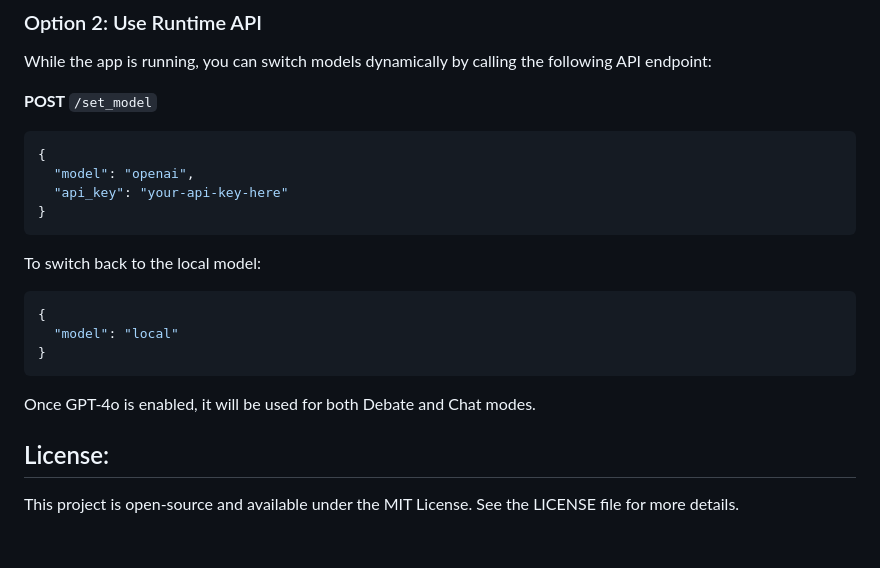
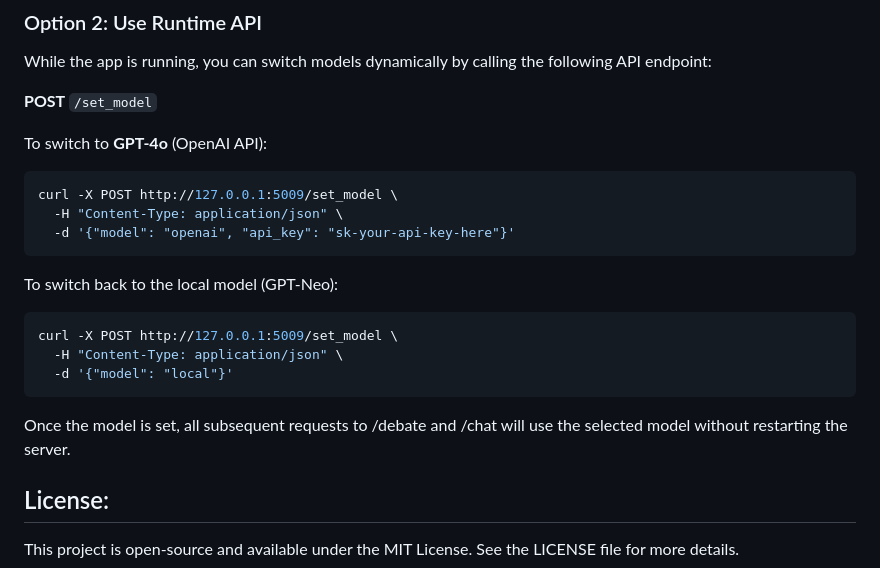
Before and after one commit to tongyu0924/AI-Multi-Role-Debate-Simulator, a Markdown page: README.md, the part around the change. Rendered like a GitHub page; blank space fills up the shorter version.

````diff
--- a/README.md
+++ b/README.md
@@ -81,20 +81,22 @@ While the app is running, you can switch models dynamically by calling the follo
 
 **POST** `/set_model`
 
-```json
-{
-  "model": "openai",
-  "api_key": "your-api-key-here"
-}
+To switch to **GPT-4o** (OpenAI API):
+
+```bash
+curl -X POST http://127.0.0.1:5009/set_model \
+  -H "Content-Type: application/json" \
+  -d '{"model": "openai", "api_key": "sk-your-api-key-here"}'
 ```
 
- To switch back to the local model:
-```json
-{
-  "model": "local"
-}
+To switch back to the local model (GPT-Neo):
+```bash
+curl -X POST http://127.0.0.1:5009/set_model \
+  -H "Content-Type: application/json" \
+  -d '{"model": "local"}'
 ```
-Once GPT-4o is enabled, it will be used for both Debate and Chat modes.
+
+Once the model is set, all subsequent requests to /debate and /chat will use the selected model without restarting the server.
 
 ## License:
 This project is open-source and available under the MIT License. See the LICENSE file for more details.
````
